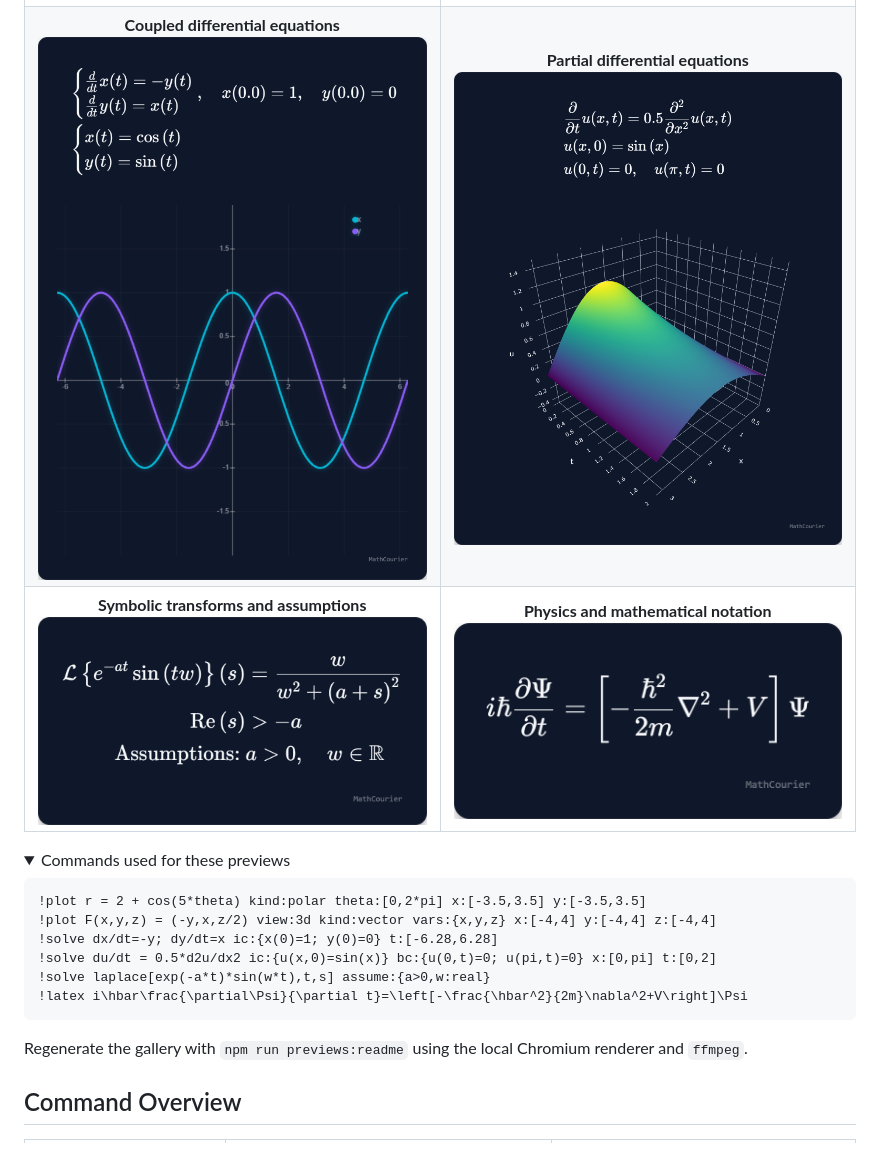
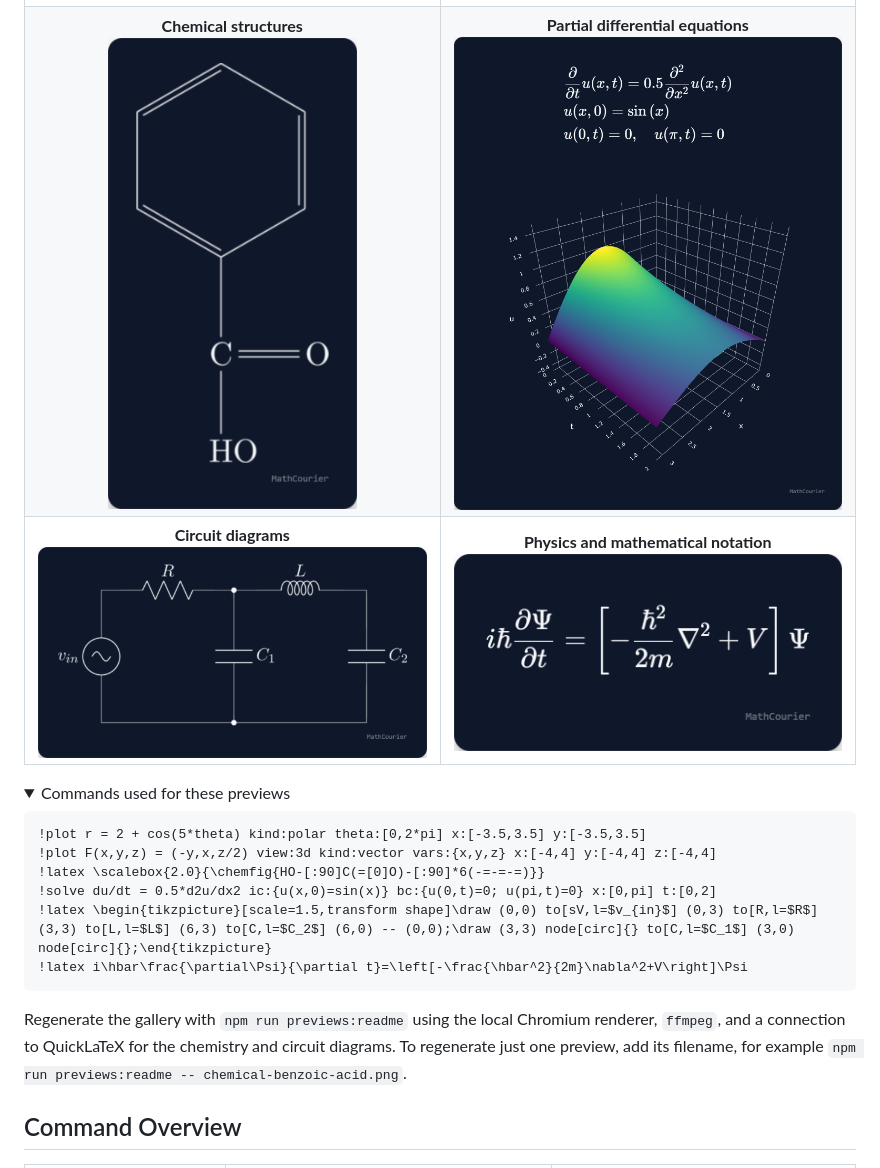
Before and after one commit to SulkBash/MathCourier, a Markdown page: README.md, the part around the change. Drawn GitHub-style; pictures changed too: assets/readme/chemical-benzoic-acid.png (added), assets/readme/circuit-lc-filter.png (added); folded sections open.

Commit message:
docs: showcase chemistry and circuit diagrams

````diff
--- a/README.md
+++ b/README.md
@@ -40,8 +40,8 @@ These are real responses generated by the bot. The animation above is a GIF prev
   </tr>
   <tr>
     <td align="center" width="50%">
-      <strong>Coupled differential equations</strong><br>
-      <img src="assets/readme/coupled-oscillator.png" alt="A coupled differential equation system with its sine and cosine solutions plotted" width="100%">
+      <strong>Chemical structures</strong><br>
+      <img src="assets/readme/chemical-benzoic-acid.png" alt="A structural formula of benzoic acid with its aromatic ring and carboxyl group" width="64%">
     </td>
     <td align="center" width="50%">
       <strong>Partial differential equations</strong><br>
@@ -50,8 +50,8 @@ These are real responses generated by the bot. The animation above is a GIF prev
   </tr>
   <tr>
     <td align="center" width="50%">
-      <strong>Symbolic transforms and assumptions</strong><br>
-      <img src="assets/readme/laplace-transform.png" alt="A Laplace transform with its convergence region and assumptions" width="100%">
+      <strong>Circuit diagrams</strong><br>
+      <img src="assets/readme/circuit-lc-filter.png" alt="A circuit diagram with an AC source, resistor, inductor, and two capacitors" width="100%">
     </td>
     <td align="center" width="50%">
       <strong>Physics and mathematical notation</strong><br>
@@ -66,15 +66,16 @@ These are real responses generated by the bot. The animation above is a GIF prev
 ```text
 !plot r = 2 + cos(5*theta) kind:polar theta:[0,2*pi] x:[-3.5,3.5] y:[-3.5,3.5]
 !plot F(x,y,z) = (-y,x,z/2) view:3d kind:vector vars:{x,y,z} x:[-4,4] y:[-4,4] z:[-4,4]
-!solve dx/dt=-y; dy/dt=x ic:{x(0)=1; y(0)=0} t:[-6.28,6.28]
+!latex \scalebox{2.0}{\chemfig{HO-[:90]C(=[0]O)-[:90]*6(-=-=-=)}}
 !solve du/dt = 0.5*d2u/dx2 ic:{u(x,0)=sin(x)} bc:{u(0,t)=0; u(pi,t)=0} x:[0,pi] t:[0,2]
-!solve laplace[exp(-a*t)*sin(w*t),t,s] assume:{a>0,w:real}
+!latex \begin{tikzpicture}[scale=1.5,transform shape]\draw (0,0) to[sV,l=$v_{in}$] (0,3) to[R,l=$R$] (3,3) to[L,l=$L$] (6,3) to[C,l=$C_2$] (6,0) -- (0,0);\draw (3,3) node[circ]{} to[C,l=$C_1$] (3,0) node[circ]{};\end{tikzpicture}
 !latex i\hbar\frac{\partial\Psi}{\partial t}=\left[-\frac{\hbar^2}{2m}\nabla^2+V\right]\Psi
 ```
 
 </details>
 
-Regenerate the gallery with `npm run previews:readme` using the local Chromium renderer and `ffmpeg`.
+Regenerate the gallery with `npm run previews:readme` using the local Chromium renderer, `ffmpeg`, and a connection to QuickLaTeX for the chemistry and circuit diagrams.
+To regenerate just one preview, add its filename, for example `npm run previews:readme -- chemical-benzoic-acid.png`.
 
 ## Command Overview
 
````
Also changed, not shown: 1 other file.
